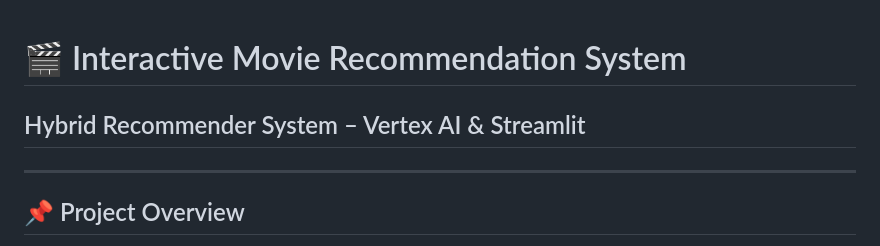
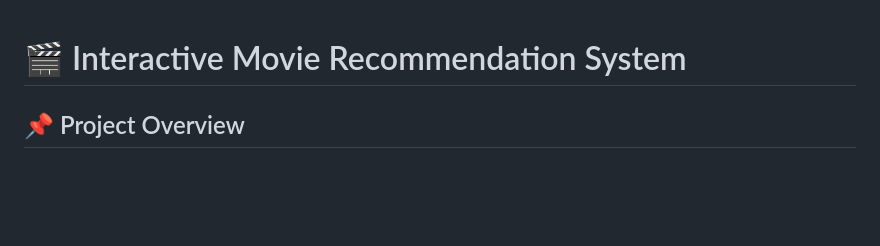
Before and after one commit to Karim-ElKadhi/Project-AiOnTheCloud, a Markdown page: README.md, the part around one of its changes. GitHub-like rendering; blank space fills up the shorter version.

Commit message:
Update README
Removed the subtitle for the hybrid recommender system.

```diff
--- a/README.md
+++ b/README.md
@@ -1,7 +1,4 @@
 # 🎬 Interactive Movie Recommendation System
-## Hybrid Recommender System – Vertex AI & Streamlit
-
----
 
 ## 📌 Project Overview
 
```
Also changed, not shown: other parts of README.md (+11 -0 lines).
